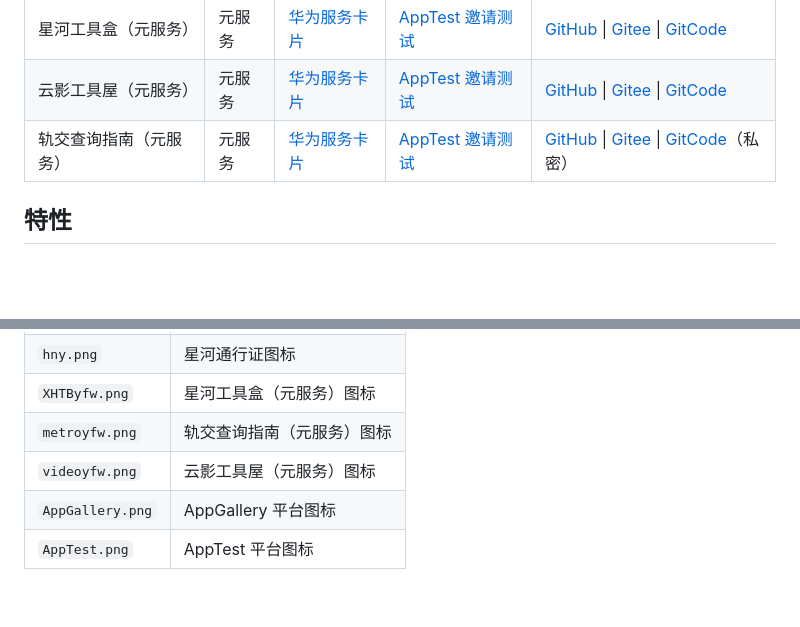
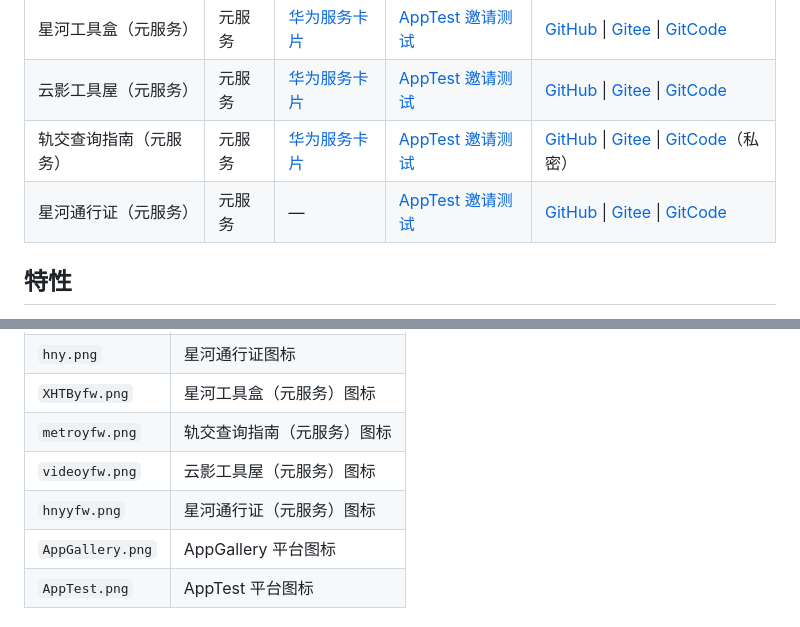
Before and after one commit to hnyqwq/download, a Markdown page: README.md, 2 parts joined by grey strips. GitHub-like rendering; blank space fills up the shorter version.

Commit message:
docs: add Xinghe Passport atomic service row with public hnyyfw repo

```diff
--- a/README.md
+++ b/README.md
@@ -15,6 +15,7 @@ hnyqwq 应用下载页面，用于展示各 HarmonyOS APP 的正式版和测试
 | 星河工具盒（元服务） | 元服务 | [华为服务卡片](https://hoas.drcn.agconnect.link/64123a730cb7096cf75db24172be02da2aa5062c792c3007ecf62e9219bd55d1) | [AppTest 邀请测试](https://appgallery.huawei.com/apptest/2jZdmurLRvv) | [GitHub](https://github.com/hnyqwq/XHTByfw) \| [Gitee](https://gitee.com/hnyqwq/XHTByfw) \| [GitCode](https://gitcode.com/hnyqwq/XHTByfw) |
 | 云影工具屋（元服务） | 元服务 | [华为服务卡片](https://hoas.drcn.agconnect.link/d499b2ab6cce532a602a2d55a93d66b3a3c371573bc3251790e81b84481f2309) | [AppTest 邀请测试](https://appgallery.huawei.com/apptest/52fRvA7p5Ow) | [GitHub](https://github.com/hnyqwq/videoyfw) \| [Gitee](https://gitee.com/hnyqwq/videoyfw) \| [GitCode](https://gitcode.com/hnyqwq/videoyfw) |
 | 轨交查询指南（元服务） | 元服务 | [华为服务卡片](https://hoas.drcn.agconnect.link/1f33800aef81874fb9abc8ede95723a5e6443a6c61d5e25c90d4e9adac2006b5) | [AppTest 邀请测试](https://appgallery.huawei.com/apptest/97HN26SIItX) | [GitHub](https://github.com/hnyqwq/Metroyfw) \| [Gitee](https://gitee.com/hnyqwq/Metroyfw) \| [GitCode](https://gitcode.com/hnyqwq/Metroyfw)（私密） |
+| 星河通行证（元服务） | 元服务 | — | [AppTest 邀请测试](https://appgallery.huawei.com/apptest/1Cdw8XEJt0v) | [GitHub](https://github.com/hnyqwq/hnyyfw) \| [Gitee](https://gitee.com/hnyqwq/hnyyfw) \| [GitCode](https://gitcode.com/hnyqwq/hnyyfw) |
 
 ## 特性
 
@@ -158,6 +159,7 @@ App 内检测更新示例：`https://download.hnyqwq.cn/?tab=android&v=` + 当
 | `XHTByfw.png`    | 星河工具盒（元服务）图标    |
 | `metroyfw.png`   | 轨交查询指南（元服务）图标   |
 | `videoyfw.png`   | 云影工具屋（元服务）图标    |
+| `hnyyfw.png`     | 星河通行证（元服务）图标    |
 | `AppGallery.png` | AppGallery 平台图标 |
 | `AppTest.png`    | AppTest 平台图标    |
 
```
